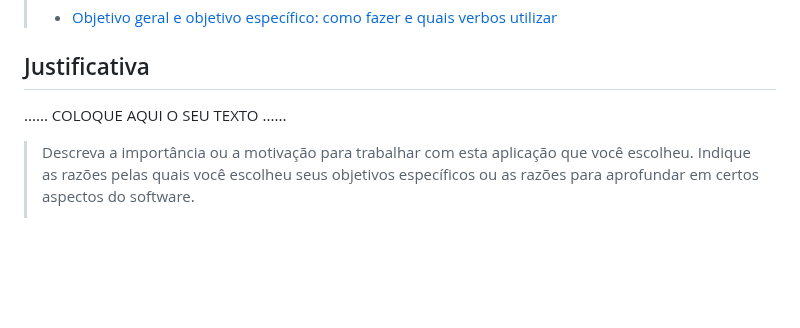
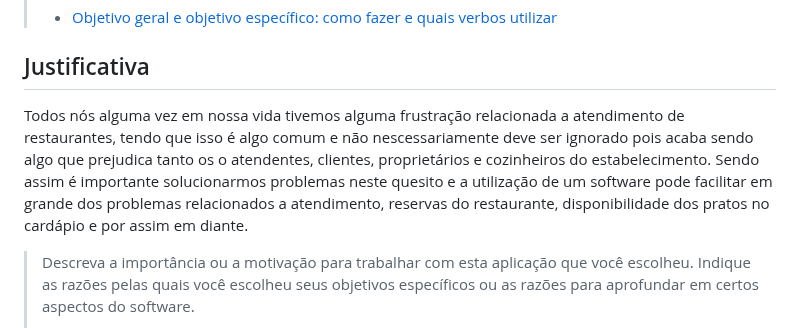
Before and after one commit to ICEI-PUCMinas-PSG-SI-TI/tiaw-2023-2-cyberrestaurante, a Markdown page: docs/relatorio/Relatorio Tecnico - TEMPLATE.md, the part around the change. Drawn GitHub-style; blank space fills up the shorter version.

```diff
--- a/docs/relatorio/Relatorio Tecnico - TEMPLATE.md
+++ b/docs/relatorio/Relatorio Tecnico - TEMPLATE.md
@@ -106,7 +106,7 @@ Objetivos específicos:
 
 ## Justificativa
 
-......  COLOQUE AQUI O SEU TEXTO ......
+Todos nós alguma vez em nossa vida tivemos alguma frustração relacionada a atendimento de restaurantes, tendo que isso é algo comum e não nescessariamente deve ser ignorado pois acaba sendo algo que prejudica tanto os o atendentes, clientes, proprietários e cozinheiros do estabelecimento. Sendo assim é importante solucionarmos problemas neste quesito e a utilização de um software pode facilitar em grande dos problemas relacionados a atendimento, reservas do restaurante, disponibilidade dos pratos no cardápio e por assim em diante.
 
 > Descreva a importância ou a motivação para trabalhar com esta aplicação
 > que você escolheu. Indique as razões pelas quais você escolheu seus
```
